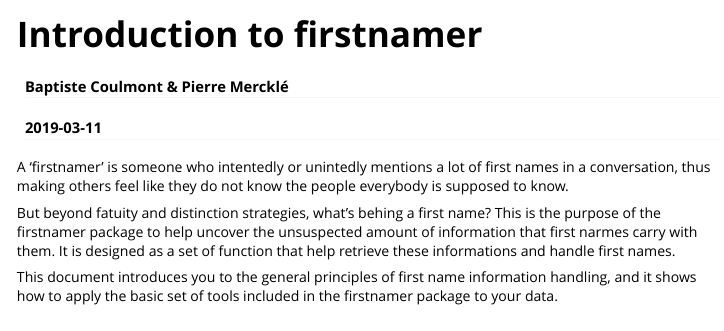
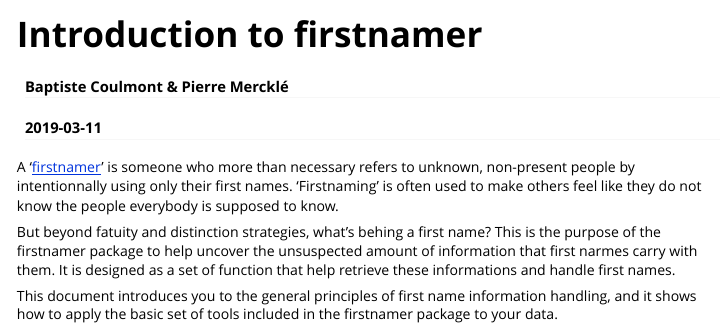
Before and after one commit to pmerckle/firstnamer, an R Markdown document (vignettes/firstnamer.Rmd): the page in a window 1100 px wide, from its top. Rendered offline with R 4.5, knitr and Pandoc, with nearby package versions.

Commit message:
Develop fistnamer's definition.

````diff
--- a/vignettes/firstnamer.Rmd
+++ b/vignettes/firstnamer.Rmd
@@ -17,7 +17,7 @@ knitr::opts_chunk$set(
 ```
 
 
-A 'firstnamer' is someone who intentedly or unintedly mentions a lot of first names in a conversation, thus making others feel like they do not know the people everybody is supposed to know.
+A '[firstnamer](https://www.urbandictionary.com/define.php?term=Firstnamer)' is someone who more than necessary refers to unknown, non-present people by intentionnally using only their first names. 'Firstnaming' is often used to make others feel like they do not know the people everybody is supposed to know.
 
 But beyond fatuity and distinction strategies, what's behing a first name? This is the purpose of the firstnamer package to help uncover the unsuspected amount of information that first narmes carry with them. It is designed as a set of function that help retrieve these informations and handle first names.
 
````
